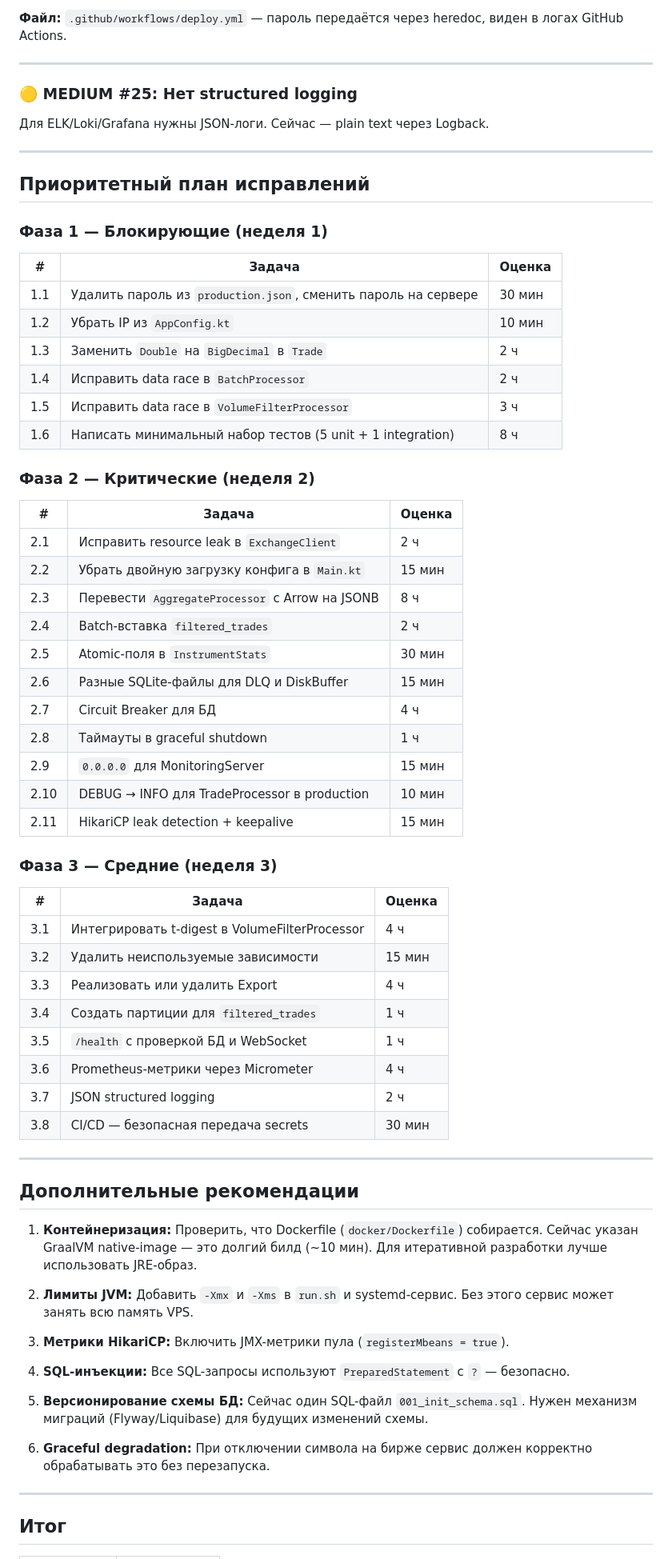
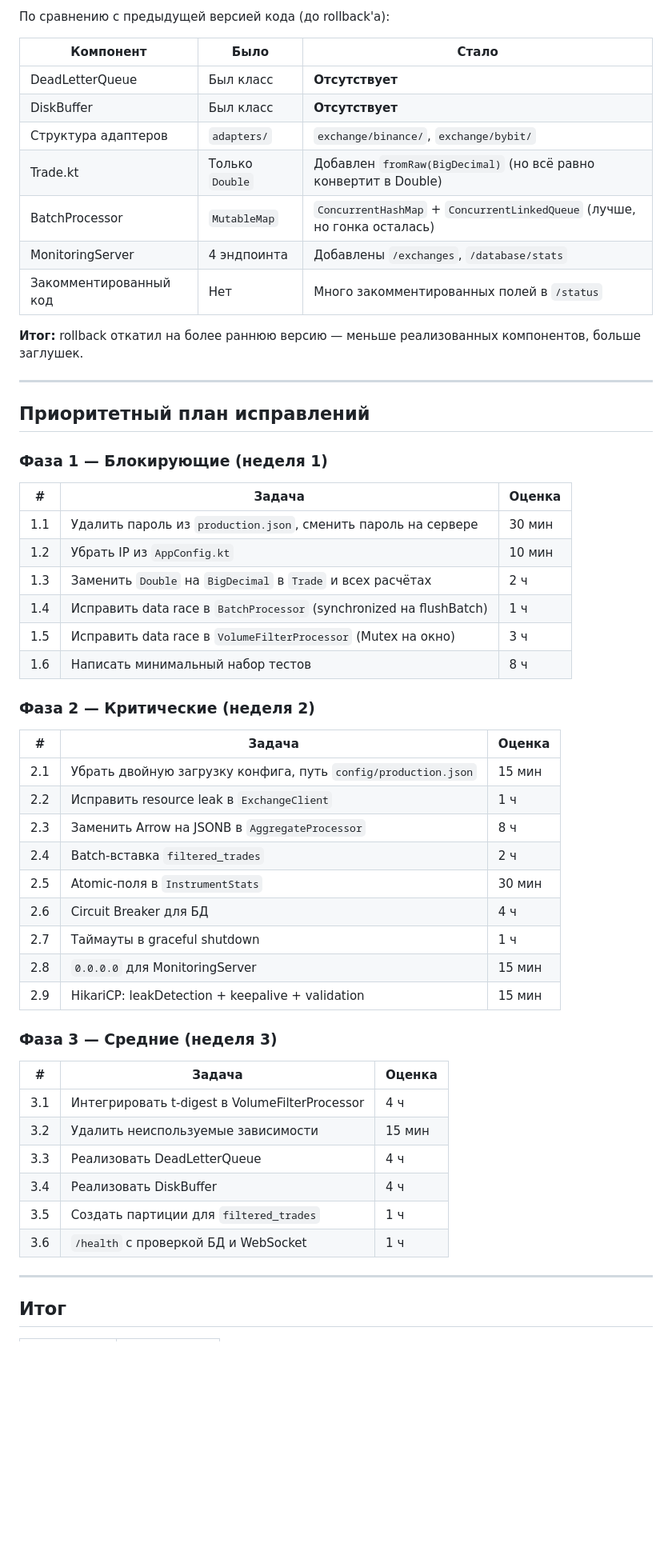
Before and after one commit to forskillzor/trade-collector-service, a Markdown page: plans/production-readiness-report.md, the part around one of its changes. Shown at 80% size. Drawn GitHub-style; blank space fills up the shorter version.

Commit message:
add plan to production

```diff
--- a/plans/production-readiness-report.md
+++ b/plans/production-readiness-report.md
@@ -362,11 +336,17 @@ Health check всегда возвращает `"healthy"`, не проверя
 
-**Файл:** `.github/workflows/deploy.yml` — пароль передаётся через heredoc, виден в логах GitHub Actions.
+По сравнению с предыдущей версией кода (до rollback'а):
 
----
+| Компонент | Было | Стало |
+|-----------|------|-------|
+| DeadLetterQueue | Был класс | **Отсутствует** |
+| DiskBuffer | Был класс | **Отсутствует** |
+| Структура адаптеров | `adapters/` | `exchange/binance/`, `exchange/bybit/` |
+| Trade.kt | Только `Double` | Добавлен `fromRaw(BigDecimal)` (но всё равно конвертит в Double) |
+| BatchProcessor | `MutableMap` | `ConcurrentHashMap` + `ConcurrentLinkedQueue` (лучше, но гонка осталась) |
+| MonitoringServer | 4 эндпоинта | Добавлены `/exchanges`, `/database/stats` |
+| Закомментированный код | Нет | Много закомментированных полей в `/status` |
 
-### 🟡 MEDIUM #25: Нет structured logging
-
-Для ELK/Loki/Grafana нужны JSON-логи. Сейчас — plain text через Logback.
+**Итог:** rollback откатил на более раннюю версию — меньше реализованных компонентов, больше заглушек.
 
 ---
 
@@ -377,53 +357,33 @@ Health check всегда возвращает `"healthy"`, не проверя
 |---|--------|--------|
 | 1.1 | Удалить пароль из `production.json`, сменить пароль на сервере | 30 мин |
 | 1.2 | Убрать IP из `AppConfig.kt` | 10 мин |
-| 1.3 | Заменить `Double` на `BigDecimal` в `Trade` | 2 ч |
-| 1.4 | Исправить data race в `BatchProcessor` | 2 ч |
-| 1.5 | Исправить data race в `VolumeFilterProcessor` | 3 ч |
-| 1.6 | Написать минимальный набор тестов (5 unit + 1 integration) | 8 ч |
+| 1.3 | Заменить `Double` на `BigDecimal` в `Trade` и всех расчётах | 2 ч |
+| 1.4 | Исправить data race в `BatchProcessor` (synchronized на flushBatch) | 1 ч |
+| 1.5 | Исправить data race в `VolumeFilterProcessor` (Mutex на окно) | 3 ч |
+| 1.6 | Написать минимальный набор тестов | 8 ч |
 
 ### Фаза 2 — Критические (неделя 2)
 | # | Задача | Оценка |
 |---|--------|--------|
-| 2.1 | Исправить resource leak в `ExchangeClient` | 2 ч |
-| 2.2 | Убрать двойную загрузку конфига в `Main.kt` | 15 мин |
-| 2.3 | Перевести `AggregateProcessor` с Arrow на JSONB | 8 ч |
+| 2.1 | Убрать двойную загрузку конфига, путь `config/production.json` | 15 мин |
+| 2.2 | Исправить resource leak в `ExchangeClient` | 1 ч |
+| 2.3 | Заменить Arrow на JSONB в `AggregateProcessor` | 8 ч |
 | 2.4 | Batch-вставка `filtered_trades` | 2 ч |
 | 2.5 | Atomic-поля в `InstrumentStats` | 30 мин |
-| 2.6 | Разные SQLite-файлы для DLQ и DiskBuffer | 15 мин |
-| 2.7 | Circuit Breaker для БД | 4 ч |
-| 2.8 | Таймауты в graceful shutdown | 1 ч |
-| 2.9 | `0.0.0.0` для MonitoringServer | 15 мин |
-| 2.10 | DEBUG → INFO для TradeProcessor в production | 10 мин |
-| 2.11 | HikariCP leak detection + keepalive | 15 мин |
+| 2.6 | Circuit Breaker для БД | 4 ч |
+| 2.7 | Таймауты в graceful shutdown | 1 ч |
+| 2.8 | `0.0.0.0` для MonitoringServer | 15 мин |
+| 2.9 | HikariCP: leakDetection + keepalive + validation | 15 мин |
 
 ### Фаза 3 — Средние (неделя 3)
 | # | Задача | Оценка |
 |---|--------|--------|
 | 3.1 | Интегрировать t-digest в VolumeFilterProcessor | 4 ч |
 | 3.2 | Удалить неиспользуемые зависимости | 15 мин |
-| 3.3 | Реализовать или удалить Export | 4 ч |
-| 3.4 | Создать партиции для `filtered_trades` | 1 ч |
-| 3.5 | `/health` с проверкой БД и WebSocket | 1 ч |
-| 3.6 | Prometheus-метрики через Micrometer | 4 ч |
-| 3.7 | JSON structured logging | 2 ч |
-| 3.8 | CI/CD — безопасная передача secrets | 30 мин |
-
----
-
-## Дополнительные рекомендации
-
-1. **Контейнеризация:** Проверить, что Dockerfile (`docker/Dockerfile`) собирается. Сейчас указан GraalVM native-image — это долгий билд (~10 мин). Для итеративной разработки лучше использовать JRE-образ.
-
-2. **Лимиты JVM:** Добавить `-Xmx` и `-Xms` в `run.sh` и systemd-сервис. Без этого сервис может занять всю память VPS.
-
-3. **Метрики HikariCP:** Включить JMX-метрики пула (`registerMbeans = true`).
-
-4. **SQL-инъекции:** Все SQL-запросы используют `PreparedStatement` с `?` — безопасно.
-
-5. **Версионирование схемы БД:** Сейчас один SQL-файл `001_init_schema.sql`. Нужен механизм миграций (Flyway/Liquibase) для будущих изменений схемы.
-
-6. **Graceful degradation:** При отключении символа на бирже сервис должен корректно обрабатывать это без перезапуска.
+| 3.3 | Реализовать DeadLetterQueue | 4 ч |
+| 3.4 | Реализовать DiskBuffer | 4 ч |
+| 3.5 | Создать партиции для `filtered_trades` | 1 ч |
+| 3.6 | `/health` с проверкой БД и WebSocket | 1 ч |
 
 ---
 
```
Also changed, not shown: other parts of plans/production-readiness-report.md (+128 -153 lines).
